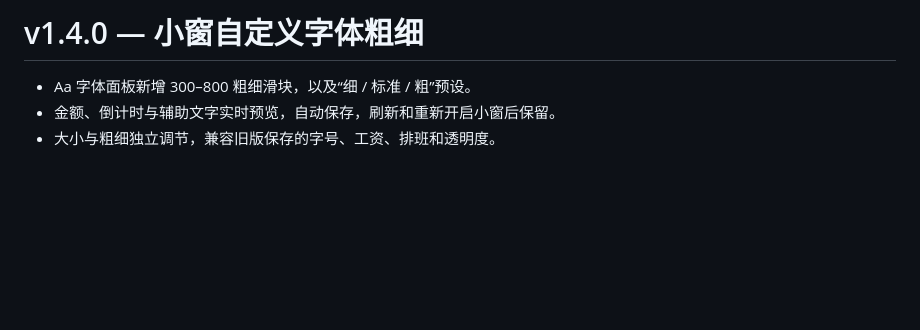
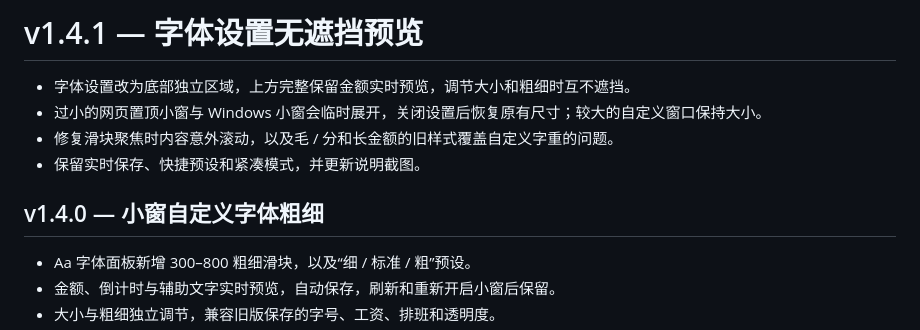
Before and after one commit to GGBond2424648901/salary-glass-clock, a Markdown page: RELEASE_NOTES.md, the part around the change. Rendered like a GitHub page; blank space fills up the shorter version.

Commit message:
fix: keep salary visible while adjusting mini window fonts

```diff
--- a/RELEASE_NOTES.md
+++ b/RELEASE_NOTES.md
@@ -1,4 +1,11 @@
-# v1.4.0 — 小窗自定义字体粗细
+# v1.4.1 — 字体设置无遮挡预览
+
+- 字体设置改为底部独立区域，上方完整保留金额实时预览，调节大小和粗细时互不遮挡。
+- 过小的网页置顶小窗与 Windows 小窗会临时展开，关闭设置后恢复原有尺寸；较大的自定义窗口保持大小。
+- 修复滑块聚焦时内容意外滚动，以及毛 / 分和长金额的旧样式覆盖自定义字重的问题。
+- 保留实时保存、快捷预设和紧凑模式，并更新说明截图。
+
+## v1.4.0 — 小窗自定义字体粗细
 
 - Aa 字体面板新增 300–800 粗细滑块，以及“细 / 标准 / 粗”预设。
 - 金额、倒计时与辅助文字实时预览，自动保存，刷新和重新开启小窗后保留。
```
Also changed, not shown: README.md (+2 -1 lines), docs/screenshots/font-size.png, 10 other files.
